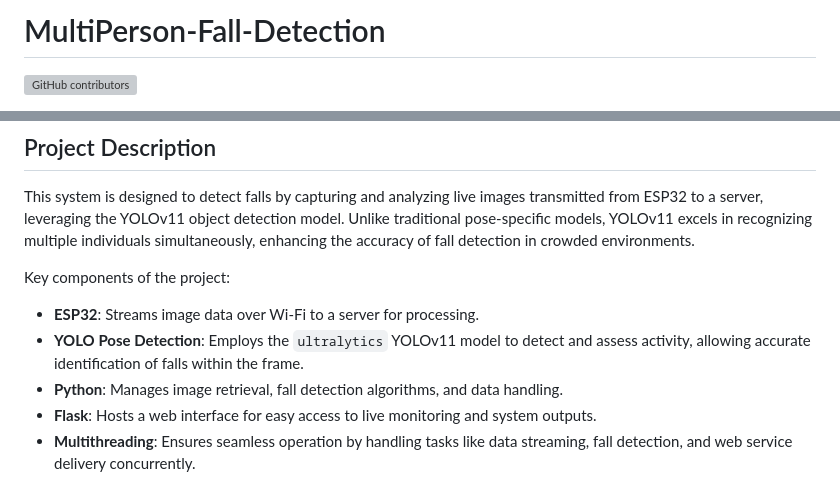
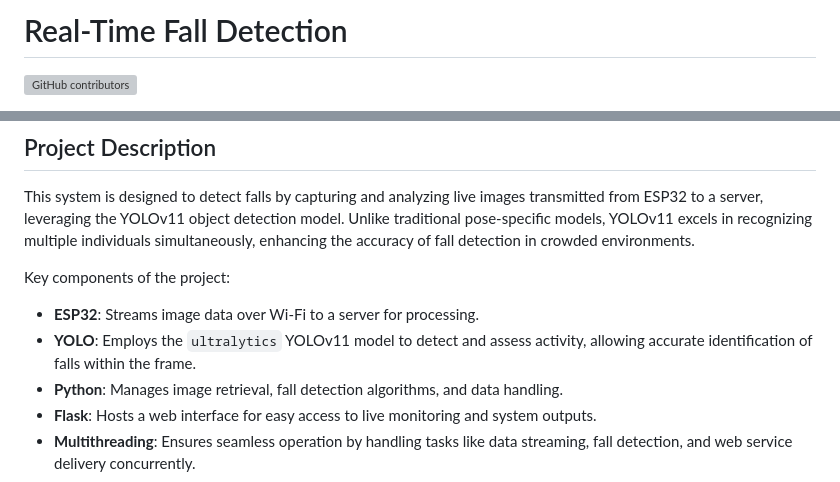
Before and after one commit to tonlongthuat/YOLOv8-MultiPerson-Fall-Detection, a Markdown page: README.md, 2 parts joined by grey strips. Rendered like a GitHub page; grey boxes are pictures that could not be loaded.

```diff
--- a/README.md
+++ b/README.md
@@ -1,4 +1,4 @@
-# MultiPerson-Fall-Detection
+# Real-Time Fall Detection
 ![GitHub contributors](https://img.shields.io/github/contributors/tonlongthuat/YOLOv8-MultiPerson-Fall-Detection)
 
 A robust, IoT-based fall detection system utilizing YOLOv11 and ESP32-CAM for real-time monitoring in multi-person environments. This project captures image streams from ESP32, processes them server-side with Python, and uses advanced detection algorithms to identify falls accurately. With real-time streaming and analysis, the system is well-suited for continuous monitoring in healthcare, eldercare, and security applications, ensuring efficient incident detection and response.
@@ -8,7 +8,7 @@ This system is designed to detect falls by capturing and analyzing live images t
 
 Key components of the project:
 - **ESP32**: Streams image data over Wi-Fi to a server for processing.
-- **YOLO Pose Detection**: Employs the `ultralytics` YOLOv11 model to detect and assess activity, allowing accurate identification of falls within the frame.
+- **YOLO**: Employs the `ultralytics` YOLOv11 model to detect and assess activity, allowing accurate identification of falls within the frame.
 - **Python**: Manages image retrieval, fall detection algorithms, and data handling.
 - **Flask**: Hosts a web interface for easy access to live monitoring and system outputs.
 - **Multithreading**: Ensures seamless operation by handling tasks like data streaming, fall detection, and web service delivery concurrently.
```
